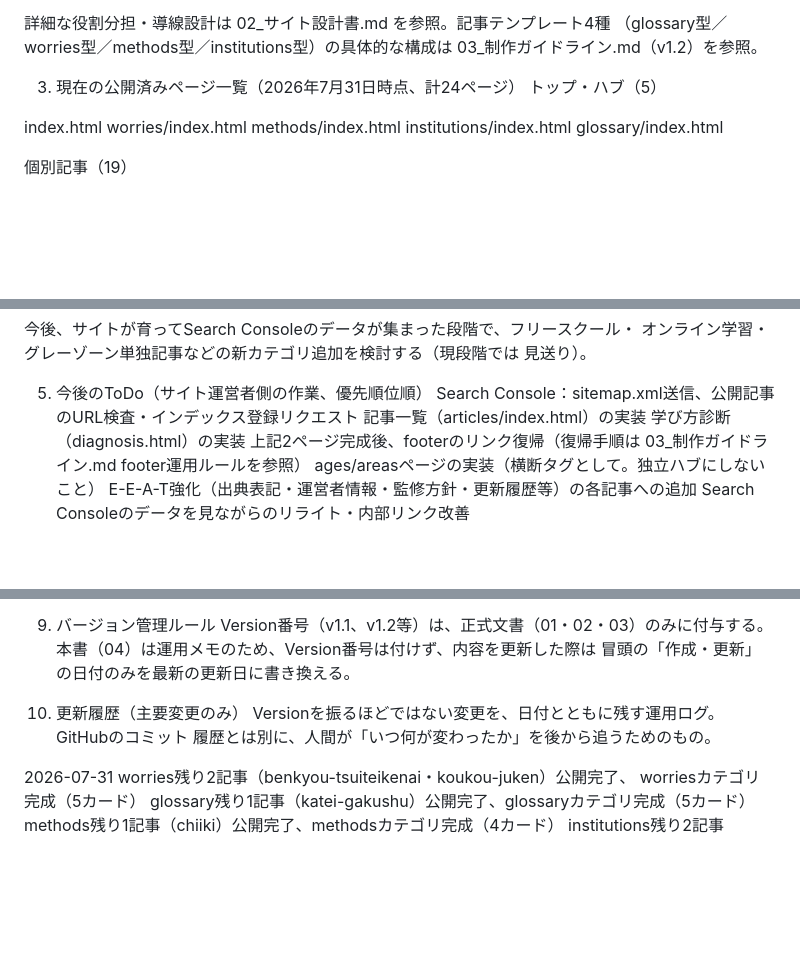
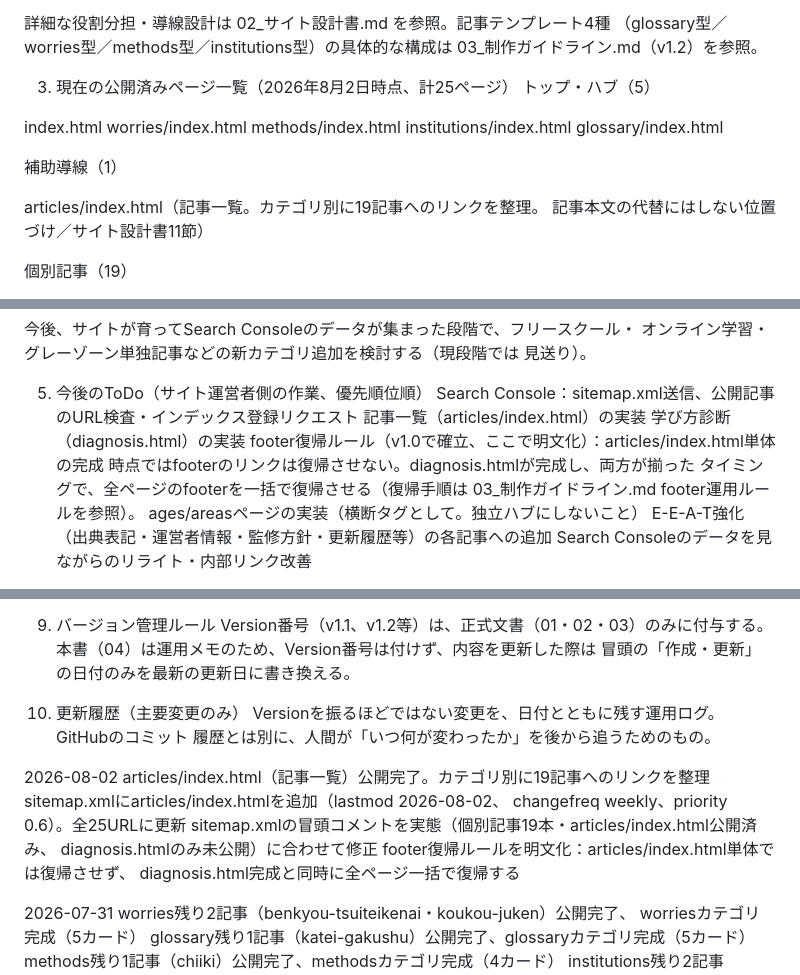
Before and after one commit to history-of-hanabi/nagano-kids-navi, a Markdown page: docs/04_Claude作業引継ぎメモ.md, 3 parts joined by grey strips. Drawn GitHub-style; blank space fills up the shorter version.

```diff
--- a/docs/04_Claude作業引継ぎメモ.md
+++ b/docs/04_Claude作業引継ぎメモ.md
@@ -28,7 +28,7 @@ institutions/（相談先・支援機関）、glossary/（教育の基礎知識
 （glossary型／worries型／methods型／institutions型）の具体的な構成は
 03_制作ガイドライン.md（v1.2）を参照。
 
-3. 現在の公開済みページ一覧（2026年7月31日時点、計24ページ）
+3. 現在の公開済みページ一覧（2026年8月2日時点、計25ページ）
 トップ・ハブ（5）
 
 index.html
@@ -36,6 +36,11 @@ worries/index.html
 methods/index.html
 institutions/index.html
 glossary/index.html
+
+補助導線（1）
+
+articles/index.html（記事一覧。カテゴリ別に19記事へのリンクを整理。
+  記事本文の代替にはしない位置づけ／サイト設計書11節）
 
 個別記事（19）
 
@@ -81,8 +86,10 @@ glossary（5カード）：futoukou／hattatsu-shougai／tsushin-kyouiku／
 Search Console：sitemap.xml送信、公開記事のURL検査・インデックス登録リクエスト
 記事一覧（articles/index.html）の実装
 学び方診断（diagnosis.html）の実装
-上記2ページ完成後、footerのリンク復帰（復帰手順は 03_制作ガイドライン.md
-  footer運用ルールを参照）
+footer復帰ルール（v1.0で確立、ここで明文化）：articles/index.html単体の完成
+  時点ではfooterのリンクは復帰させない。diagnosis.htmlが完成し、両方が揃った
+  タイミングで、全ページのfooterを一括で復帰させる（復帰手順は
+  03_制作ガイドライン.md footer運用ルールを参照）。
 ages/areasページの実装（横断タグとして。独立ハブにしないこと）
 E-E-A-T強化（出典表記・運営者情報・監修方針・更新履歴等）の各記事への追加
 Search Consoleのデータを見ながらのリライト・内部リンク改善
@@ -143,6 +150,15 @@ Version番号（v1.1、v1.2等）は、正式文書（01・02・03）のみに
 Versionを振るほどではない変更を、日付とともに残す運用ログ。GitHubのコミット
 履歴とは別に、人間が「いつ何が変わったか」を後から追うためのもの。
 
+2026-08-02
+articles/index.html（記事一覧）公開完了。カテゴリ別に19記事へのリンクを整理
+sitemap.xmlにarticles/index.htmlを追加（lastmod 2026-08-02、
+  changefreq weekly、priority 0.6）。全25URLに更新
+sitemap.xmlの冒頭コメントを実態（個別記事19本・articles/index.html公開済み、
+  diagnosis.htmlのみ未公開）に合わせて修正
+footer復帰ルールを明文化：articles/index.html単体では復帰させず、
+  diagnosis.html完成と同時に全ページ一括で復帰する
+
 2026-07-31
 worries残り2記事（benkyou-tsuiteikenai・koukou-juken）公開完了、
   worriesカテゴリ完成（5カード）
```
Also changed, not shown: other parts of docs/04_Claude作業引継ぎメモ.md (+1 -1 lines).
